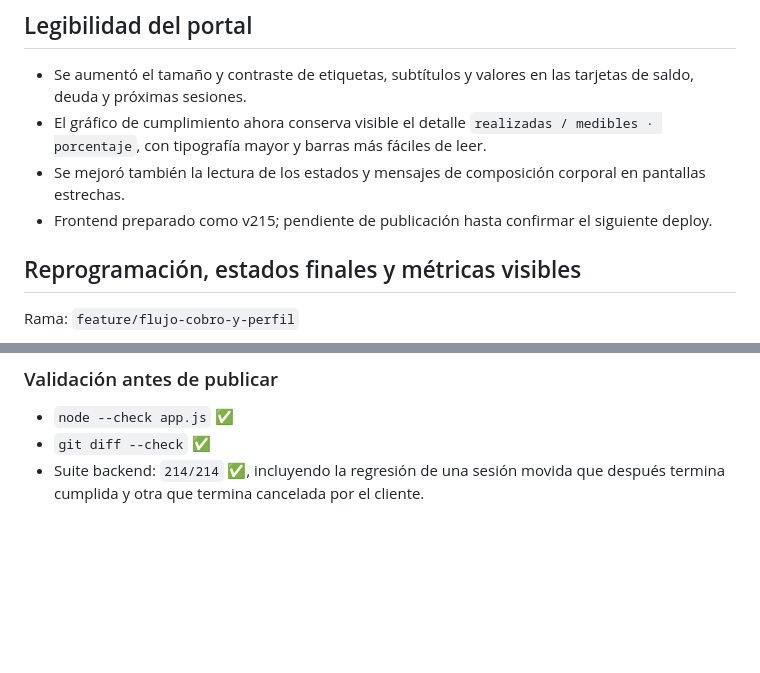
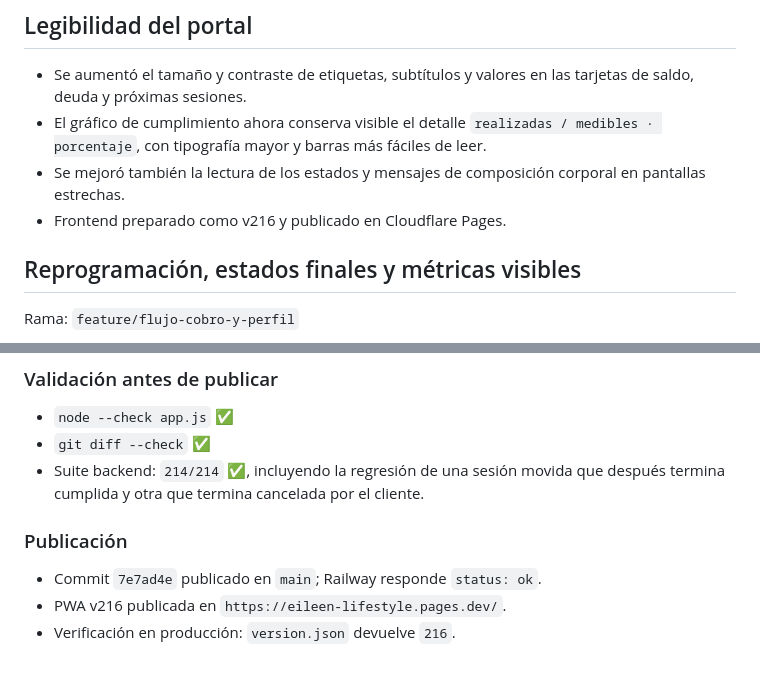
Before and after one commit to Joeltcm/eleen-lifestyle, a Markdown page: docs/auditoria-continuacion.md, 2 parts joined by grey strips. Drawn GitHub-style; blank space fills up the shorter version.

Commit message:
docs: registrar publicación de reprogramaciones

```diff
--- a/docs/auditoria-continuacion.md
+++ b/docs/auditoria-continuacion.md
@@ -454,8 +454,7 @@ Rama: `feature/flujo-cobro-y-perfil`
   medibles · porcentaje`, con tipografía mayor y barras más fáciles de leer.
 - Se mejoró también la lectura de los estados y mensajes de composición
   corporal en pantallas estrechas.
-- Frontend preparado como v215; pendiente de publicación hasta confirmar el
-  siguiente deploy.
+- Frontend preparado como v216 y publicado en Cloudflare Pages.
 
 ## Reprogramación, estados finales y métricas visibles
 
@@ -488,3 +487,9 @@ Rama: `feature/flujo-cobro-y-perfil`
 - `git diff --check` ✅
 - Suite backend: `214/214` ✅, incluyendo la regresión de una sesión movida que
   después termina cumplida y otra que termina cancelada por el cliente.
+
+### Publicación
+
+- Commit `7e7ad4e` publicado en `main`; Railway responde `status: ok`.
+- PWA v216 publicada en `https://eileen-lifestyle.pages.dev/`.
+- Verificación en producción: `version.json` devuelve `216`.
```
